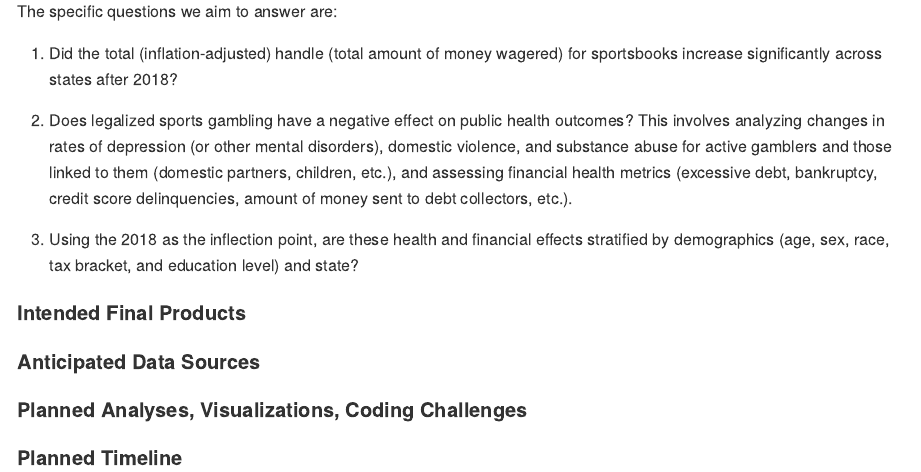
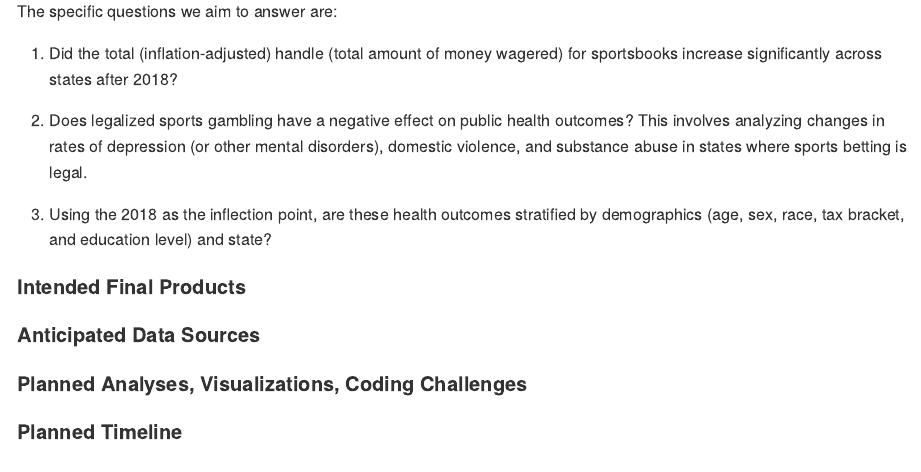
Before and after one commit to shivalikachavan/p8105_final, an R Markdown document (team_proposal.Rmd): the page in a window 1100 px wide, from 440 px down. The pictures show the output file team_proposal.md that the author committed with the source, drawn offline in the style of GitHub.

Commit message:
update to questions

```diff
--- a/team_proposal.Rmd
+++ b/team_proposal.Rmd
@@ -15,9 +15,9 @@ The specific questions we aim to answer are:
 
 1.  Did the total (inflation-adjusted) handle (total amount of money wagered) for sportsbooks increase significantly across states after 2018?
 
-2.  Does legalized sports gambling have a negative effect on public health outcomes? This involves analyzing changes in rates of depression (or other mental disorders), domestic violence, and substance abuse for active gamblers and those linked to them (domestic partners, children, etc.), and assessing financial health metrics (excessive debt, bankruptcy, credit score delinquencies, amount of money sent to debt collectors, etc.).
+2.  Does legalized sports gambling have a negative effect on public health outcomes? This involves analyzing changes in rates of depression (or other mental disorders), domestic violence, and substance abuse in states where sports betting is legal.
 
-3.  Using the 2018 as the inflection point, are these health and financial effects stratified by demographics (age, sex, race, tax bracket, and education level) and state?
+3.  Using the 2018 as the inflection point, are these health outcomes stratified by demographics (age, sex, race, tax bracket, and education level) and state?
 
 
 #### Intended Final Products
```
Also changed, not shown: team_proposal.md.
